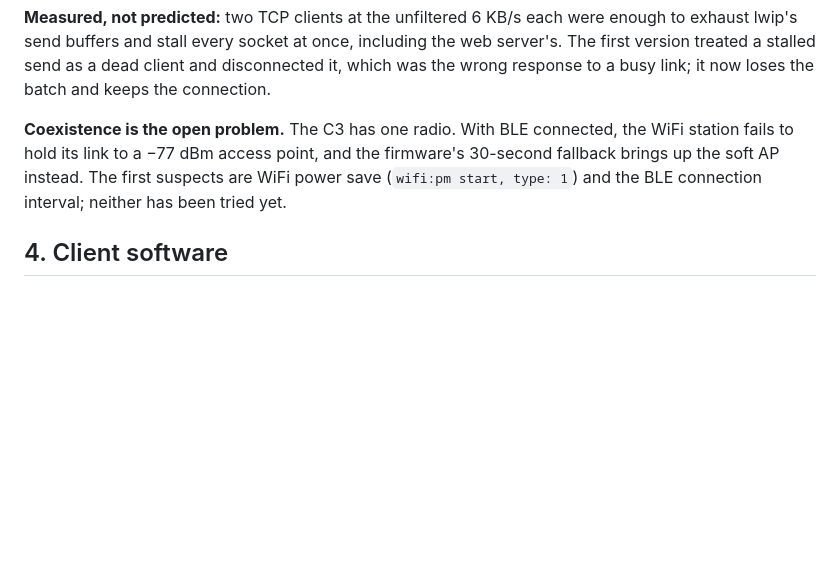
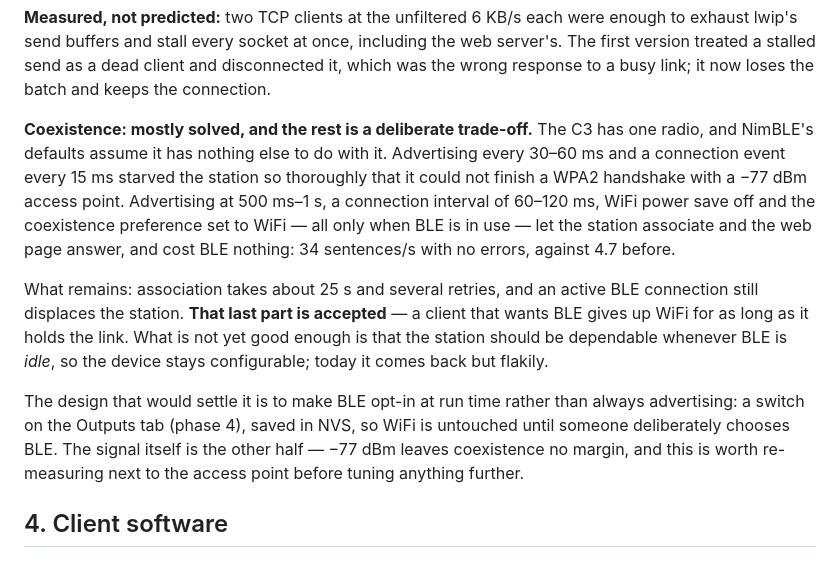
Before and after one commit to haydamaka/remote-gnss, a Markdown page: EXTERNAL-GNSS.md, the part around the change. Drawn GitHub-style; blank space fills up the shorter version.

Commit message:
Record where BLE and WiFi coexistence landed

```diff
--- a/EXTERNAL-GNSS.md
+++ b/EXTERNAL-GNSS.md
@@ -142,11 +142,26 @@ the web server's. The first version treated a stalled send as a dead client and
 disconnected it, which was the wrong response to a busy link; it now loses the
 batch and keeps the connection.
 
-**Coexistence is the open problem.** The C3 has one radio. With BLE connected,
-the WiFi station fails to hold its link to a −77 dBm access point, and the
-firmware's 30-second fallback brings up the soft AP instead. The first suspects
-are WiFi power save (`wifi:pm start, type: 1`) and the BLE connection interval;
-neither has been tried yet.
+**Coexistence: mostly solved, and the rest is a deliberate trade-off.** The C3
+has one radio, and NimBLE's defaults assume it has nothing else to do with it.
+Advertising every 30–60 ms and a connection event every 15 ms starved the
+station so thoroughly that it could not finish a WPA2 handshake with a −77 dBm
+access point. Advertising at 500 ms–1 s, a connection interval of 60–120 ms,
+WiFi power save off and the coexistence preference set to WiFi — all only when
+BLE is in use — let the station associate and the web page answer, and cost BLE
+nothing: 34 sentences/s with no errors, against 4.7 before.
+
+What remains: association takes about 25 s and several retries, and an active
+BLE connection still displaces the station. **That last part is accepted** — a
+client that wants BLE gives up WiFi for as long as it holds the link. What is
+not yet good enough is that the station should be dependable whenever BLE is
+*idle*, so the device stays configurable; today it comes back but flakily.
+
+The design that would settle it is to make BLE opt-in at run time rather than
+always advertising: a switch on the Outputs tab (phase 4), saved in NVS, so
+WiFi is untouched until someone deliberately chooses BLE. The signal itself is
+the other half — −77 dBm leaves coexistence no margin, and this is worth
+re-measuring next to the access point before tuning anything further.
 
 ## 4. Client software
 
```
